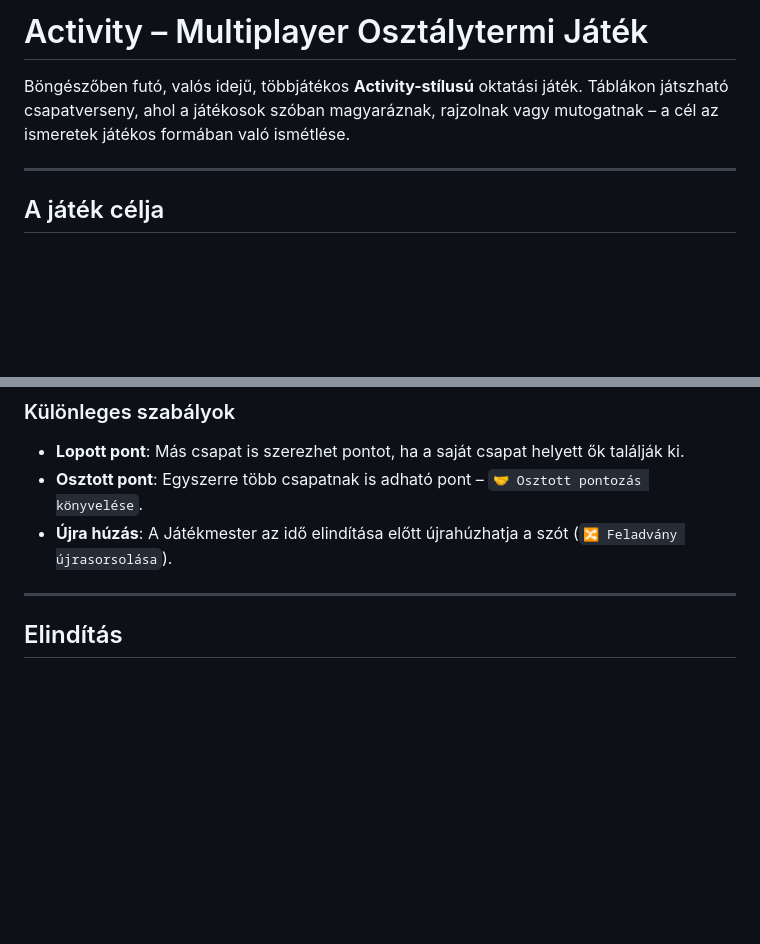
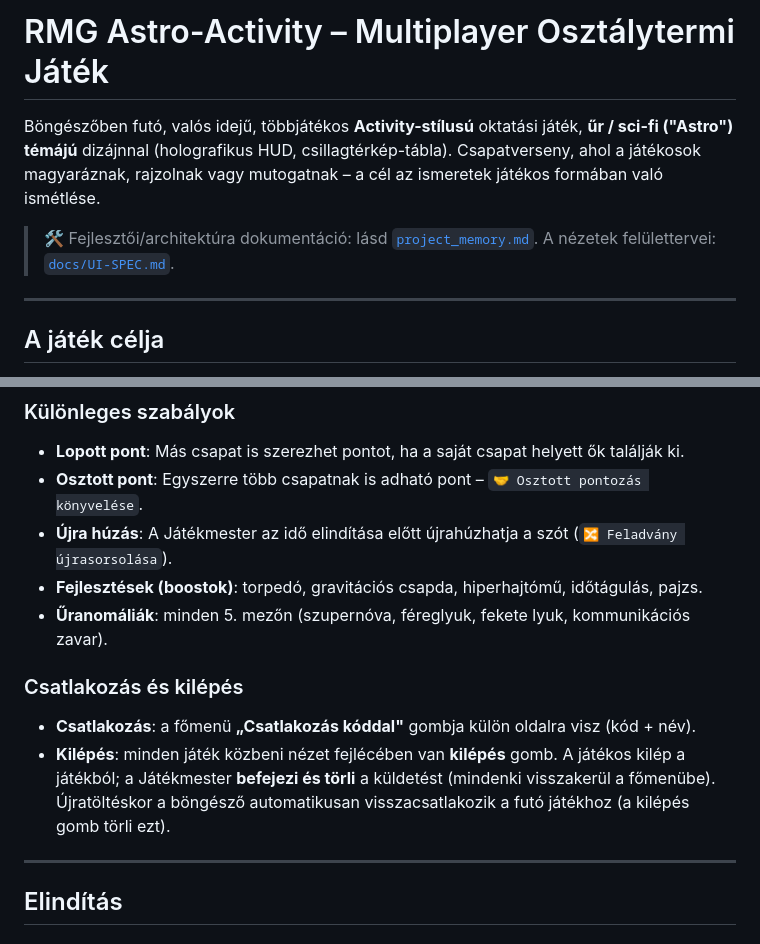
Before and after one commit to locitanit/activity_copilot, a Markdown page: README.md, 2 parts joined by grey strips. GitHub-like rendering; blank space fills up the shorter version.

```diff
--- a/README.md
+++ b/README.md
@@ -1,6 +1,8 @@
-# Activity – Multiplayer Osztálytermi Játék
+# RMG Astro-Activity – Multiplayer Osztálytermi Játék
 
-Böngészőben futó, valós idejű, többjátékos **Activity-stílusú** oktatási játék. Táblákon játszható csapatverseny, ahol a játékosok szóban magyaráznak, rajzolnak vagy mutogatnak – a cél az ismeretek játékos formában való ismétlése.
+Böngészőben futó, valós idejű, többjátékos **Activity-stílusú** oktatási játék, **űr / sci-fi ("Astro") témájú** dizájnnal (holografikus HUD, csillagtérkép-tábla). Csapatverseny, ahol a játékosok magyaráznak, rajzolnak vagy mutogatnak – a cél az ismeretek játékos formában való ismétlése.
+
+> 🛠 Fejlesztői/architektúra dokumentáció: lásd [`project_memory.md`](project_memory.md). A nézetek felülettervei: [`docs/UI-SPEC.md`](docs/UI-SPEC.md).
 
 ---
 
@@ -41,6 +43,15 @@ Csapatban kell szavakat/fogalmakat kitaláltatni a többiekkel. Az a csapat nyer
 - **Lopott pont**: Más csapat is szerezhet pontot, ha a saját csapat helyett ők találják ki.
 - **Osztott pont**: Egyszerre több csapatnak is adható pont – `🤝 Osztott pontozás könyvelése`.
 - **Újra húzás**: A Játékmester az idő elindítása előtt újrahúzhatja a szót (`🔀 Feladvány újrasorsolása`).
+- **Fejlesztések (boostok)**: torpedó, gravitációs csapda, hiperhajtómű, időtágulás, pajzs.
+- **Űranomáliák**: minden 5. mezőn (szupernóva, féreglyuk, fekete lyuk, kommunikációs zavar).
+
+### Csatlakozás és kilépés
+- **Csatlakozás**: a főmenü **„Csatlakozás kóddal"** gombja külön oldalra visz (kód + név).
+- **Kilépés**: minden játék közbeni nézet fejlécében van **kilépés** gomb. A játékos kilép a
+  játékból; a Játékmester **befejezi és törli** a küldetést (mindenki visszakerül a főmenübe).
+  Újratöltéskor a böngésző automatikusan visszacsatlakozik a futó játékhoz (a kilépés gomb
+  törli ezt).
 
 ---
 
```
Also changed, not shown: other parts of README.md (+28 -19 lines), project_memory.md (added, +213 -0 lines).
